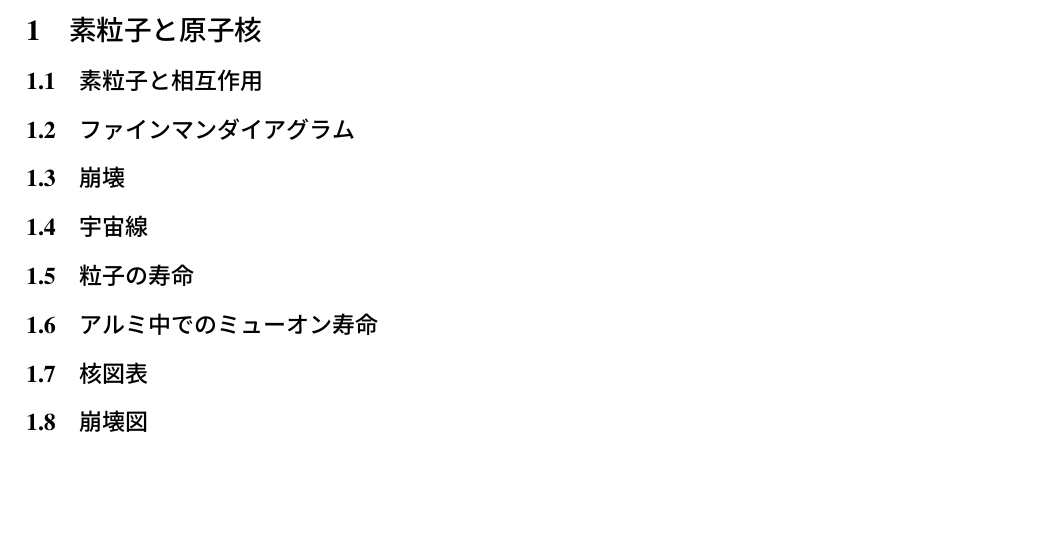
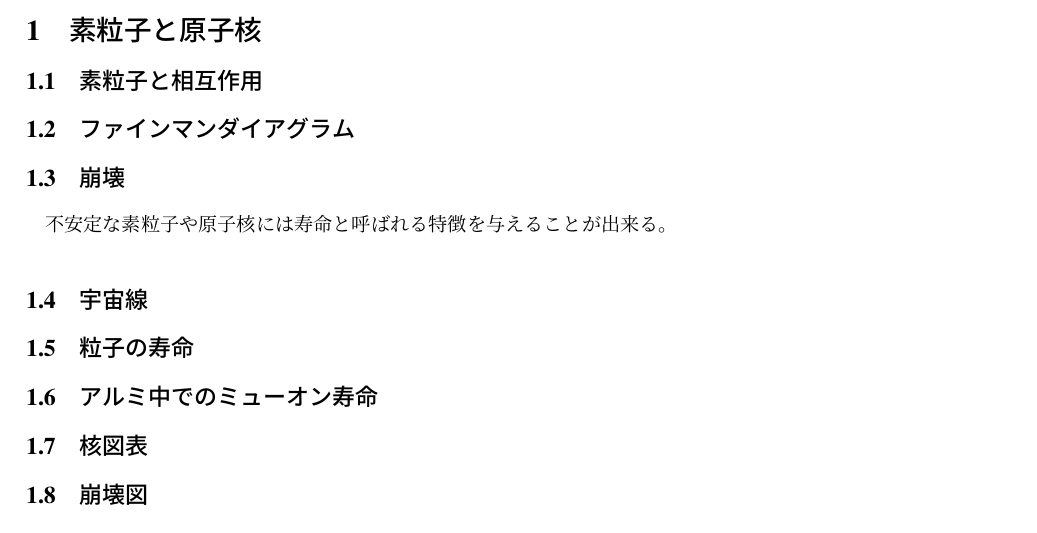
Before and after one commit to MatsumotoSatoru/3rdMuon, a LaTeX document (text.tex): part of page 1 of 5, cut so that both start at the same text, the shorter picture padded with empty space. Compiled offline with pLaTeX and dvipdfmx.

Commit message:
寿命の欄に簡単な導入分を挿入しました

```diff
--- a/text.tex
+++ b/text.tex
@@ -25,6 +25,7 @@
   \subsection{素粒子と相互作用}
   \subsection{ファインマンダイアグラム}
   \subsection{崩壊}
+不安定な素粒子や原子核には寿命と呼ばれる特徴を与えることが出来る。
   \subsection{宇宙線}
   \subsection{粒子の寿命}
   \subsection{アルミ中でのミューオン寿命}
```
Also changed, not shown: 3 other files.
